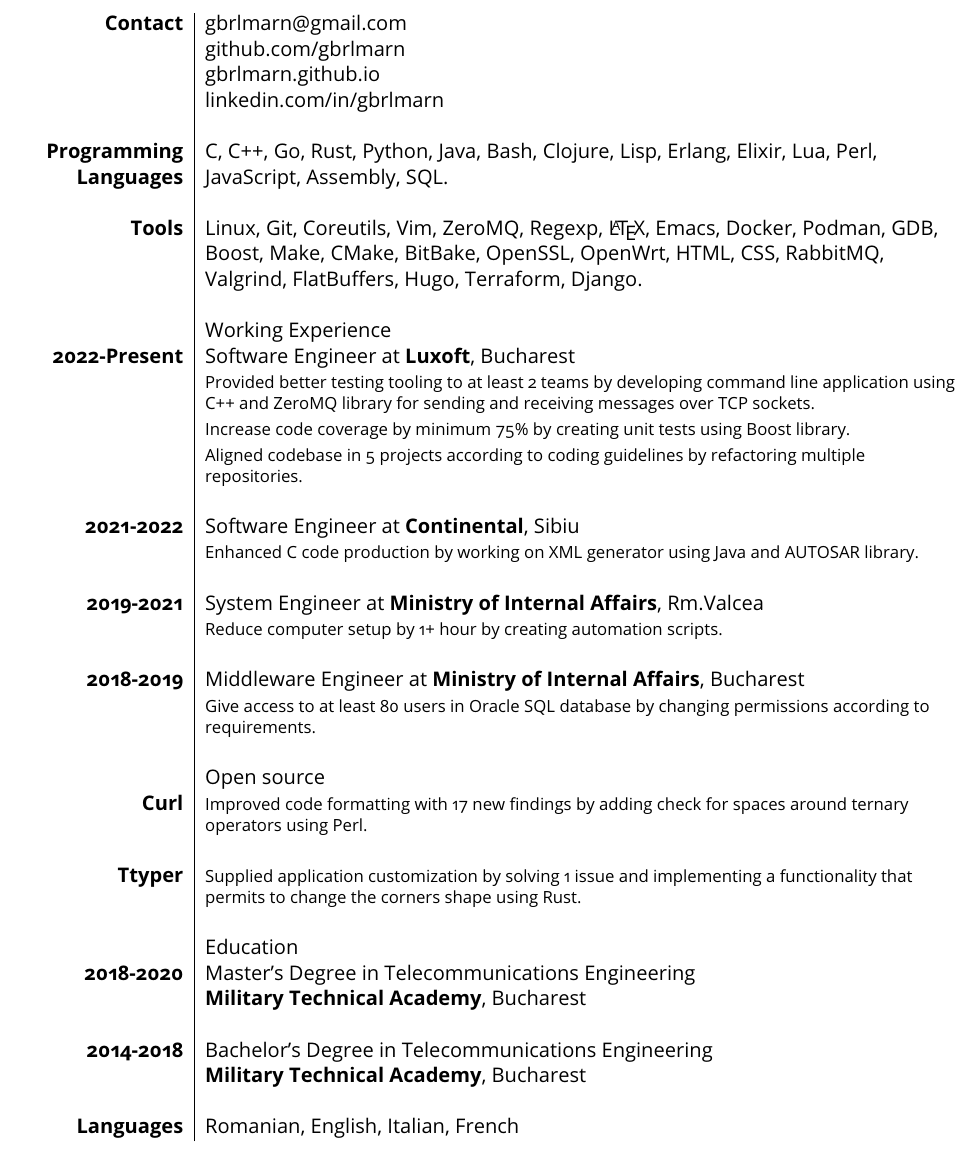
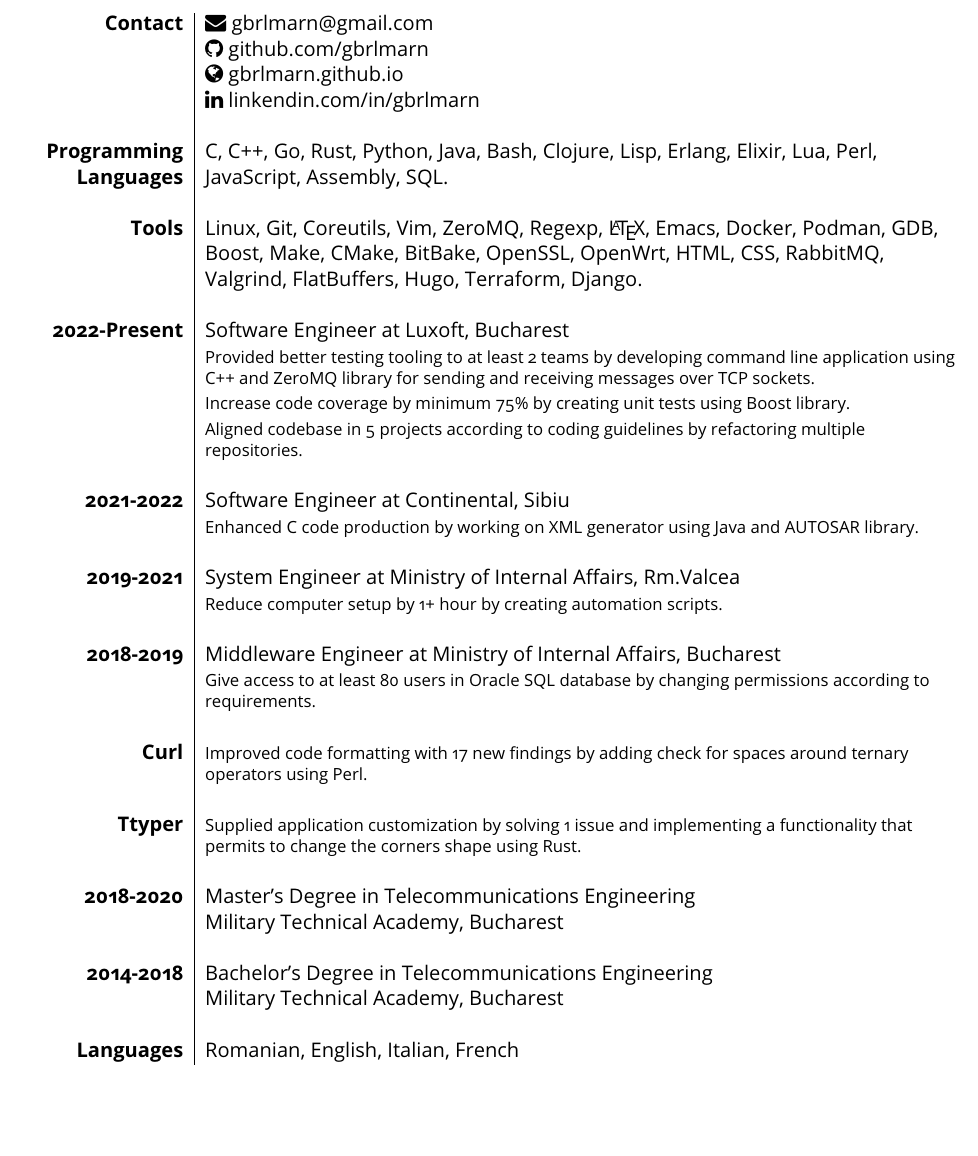
Before and after one commit to gbrlmarn/cv, a LaTeX CV (gabriel_marin_cv.tex): part of the page, cut so that both start at the same text. Compiled offline with pdfLaTeX.

Commit message:
gabriel_marin_cv: added 'fontawesome' package

```diff
--- a/gabriel_marin_cv.tex
+++ b/gabriel_marin_cv.tex
@@ -3,6 +3,7 @@
 % Packages
 \usepackage[default,oldstyle,scale=0.95]{opensans}
 \usepackage[T1]{fontenc}
+\usepackage{fontawesome} % for icons
 \usepackage{titlesec} % custom \section
 \usepackage{url,parskip} % packages for formating
 \usepackage{multicol} % multiples columns
@@ -30,10 +31,10 @@
 \begin{tabular}{>{\raggedleft\bfseries\arraybackslash}p{3cm}|>{\raggedright\arraybackslash}p{15cm}}
 % Contact
     Contact
-    &\href{mailto:gbrlmarn@gmail.com}{gbrlmarn@gmail.com}\\
-    &\href{https://github.com/gbrlmarn}{github.com/gbrlmarn}\\
-    &\href{https://gbrlmarn.github.io}{gbrlmarn.github.io}\\
-    &\href{https://linkedin.com/in/gbrlmarn}{linkedin.com/in/gbrlmarn}\\
+    &\href{mailto:gbrlmarn@gmail.com}{\faicon{envelope} gbrlmarn@gmail.com}\\
+    &\href{https://github.com/gbrlmarn}{\faicon{github} github.com/gbrlmarn}\\
+    &\href{https://gbrlmarn.github.io}{\faicon{globe} gbrlmarn.github.io}\\
+    &\href{https://linkedin.com/in/gbrlmarn}{\faicon{linkedin} linkendin.com/in/gbrlmarn}\\
     \\
 % Programming Languages
 Programming Languages & C, C++, Go, Rust, Python, Java, Bash, Clojure, Lisp, Erlang, Elixir, Lua, Perl, JavaScript, Assembly, SQL. \\
@@ -42,34 +43,31 @@ Programming Languages & C, C++, Go, Rust, Python, Java, Bash, Clojure, Lisp, Erl
 Tools & Linux, Git, Coreutils, Vim, ZeroMQ, Regexp, \LaTeX, Emacs, Docker, Podman, GDB, Boost, Make, CMake, BitBake, OpenSSL, OpenWrt, HTML, CSS, RabbitMQ, Valgrind, FlatBuffers, Hugo, Terraform, Django. \\
 \\
 % Work
-  & Working Experience \\
-  2022-Present & Software Engineer at \textbf{Luxoft}, Bucharest\\
+  2022-Present & Software Engineer at Luxoft, Bucharest\\
   &\footnotesize{Provided better testing tooling to at least 2 teams by developing command line application using C++ and ZeroMQ library for sending and receiving messages over TCP sockets.}\\
   &\footnotesize{Increase code coverage by minimum 75\% by creating unit tests using Boost library.}\\
   &\footnotesize{Aligned codebase in 5 projects according to coding guidelines by refactoring multiple repositories.}\\
   \\
-  2021-2022 &Software Engineer at \textbf{Continental}, Sibiu\\
+  2021-2022 &Software Engineer at Continental, Sibiu\\
   &\footnotesize{Enhanced C code production by working on XML generator using Java and AUTOSAR library.}\\
   \\
-  2019-2021 & System Engineer at \textbf{Ministry of Internal Affairs}, Rm.Valcea\\
+  2019-2021 & System Engineer at Ministry of Internal Affairs, Rm.Valcea\\
   &\footnotesize{Reduce computer setup by 1+ hour by creating automation scripts.}\\
   \\
-  2018-2019 & Middleware Engineer at \textbf{Ministry of Internal Affairs}, Bucharest\\
+  2018-2019 & Middleware Engineer at Ministry of Internal Affairs, Bucharest\\
   &\footnotesize{Give access to at least 80 users in Oracle SQL database by changing permissions according to requirements.}\\
   \\
   % Open Source
-  & Open source \\
     \href{https://github.com/curl/curl}{Curl} & \footnotesize{Improved code formatting with 17 new findings by adding check for spaces around ternary operators using Perl.}\\
     \\
     \href{https://github.com/max-niederman/ttyper}{Ttyper} & \footnotesize{Supplied application customization by solving 1 issue and implementing a functionality that permits to change the corners shape using Rust.}\\
     \\
 % Education
-    & Education\\
   2018-2020 & Master's Degree in Telecommunications Engineering \\
-  & \textbf{Military Technical Academy}, Bucharest \\
+  & Military Technical Academy, Bucharest \\
   \\
   2014-2018 & Bachelor's Degree in Telecommunications Engineering \\
-  & \textbf{Military Technical Academy}, Bucharest\\
+  & Military Technical Academy, Bucharest\\
   \\
     % Languages
     Languages & Romanian, English, Italian, French
```
Also changed, not shown: gabriel_marin_cv.pdf.
